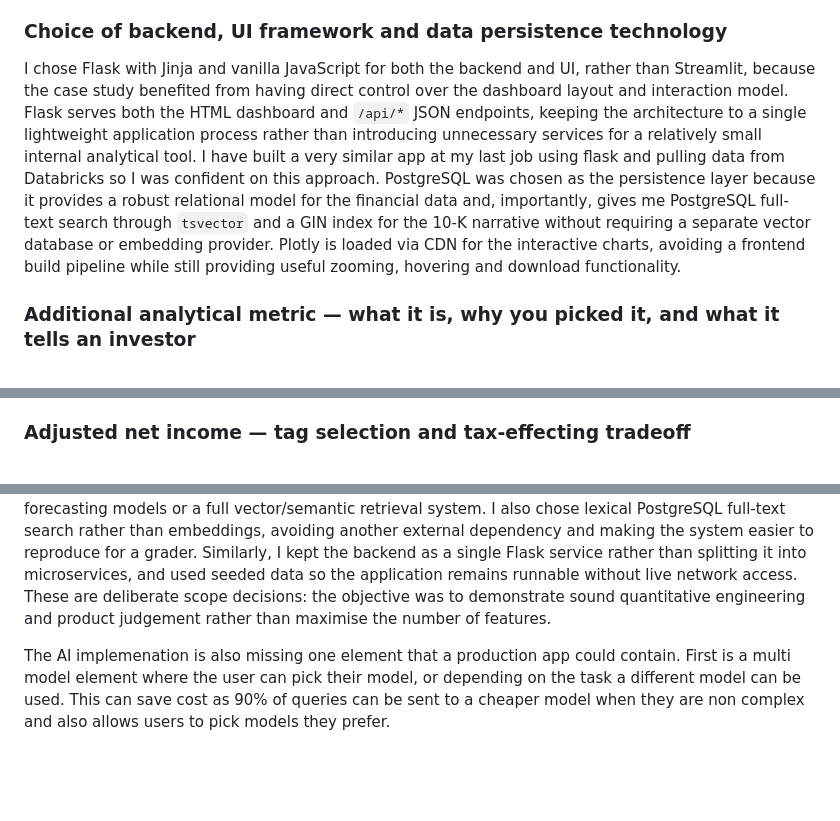
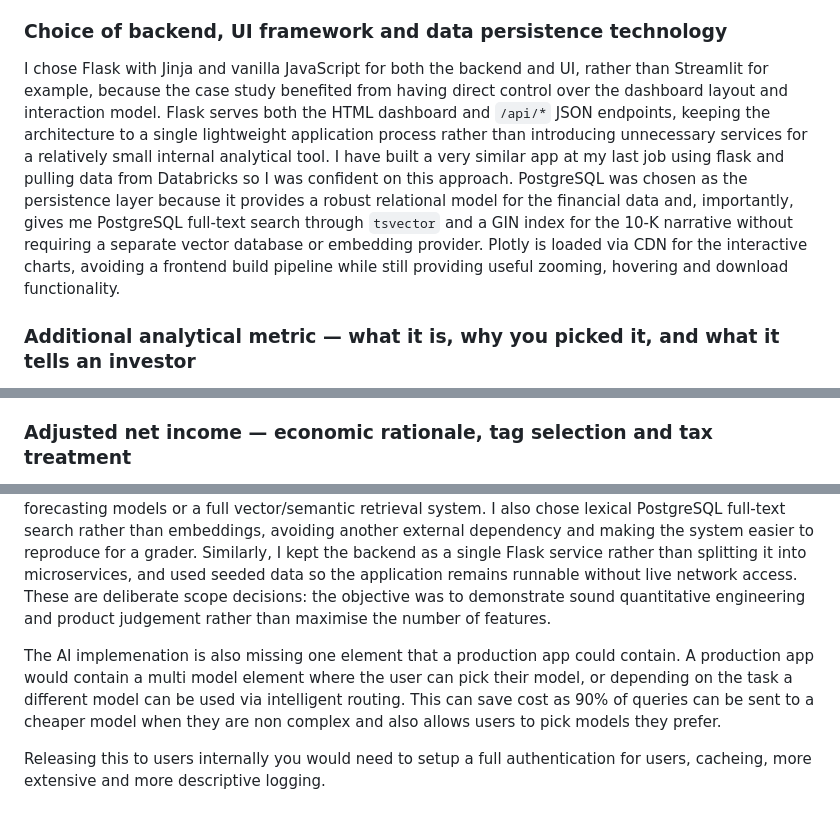
Before and after one commit to TEP-DEV-ACT/Powell_Thomas_QuantDev_CaseStudy, a Markdown page: DESIGN.md, 3 parts joined by grey strips. Rendered like a GitHub page; blank space fills up the shorter version.

```diff
--- a/DESIGN.md
+++ b/DESIGN.md
@@ -14,11 +12,11 @@ I used Claude as a tool-use agent specifically for the natural-language Q&A laye
 
 ### Choice of backend, UI framework and data persistence technology
 
-I chose Flask with Jinja and vanilla JavaScript for both the backend and UI, rather than Streamlit, because the case study benefited from having direct control over the dashboard layout and interaction model. Flask serves both the HTML dashboard and `/api/*` JSON endpoints, keeping the architecture to a single lightweight application process rather than introducing unnecessary services for a relatively small internal analytical tool.  I have built a very similar app at my last job using flask and pulling data from Databricks so I was confident on this approach. PostgreSQL was chosen as the persistence layer because it provides a robust relational model for the financial data and, importantly, gives me PostgreSQL full-text search through `tsvector` and a GIN index for the 10-K narrative without requiring a separate vector database or embedding provider. Plotly is loaded via CDN for the interactive charts, avoiding a frontend build pipeline while still providing useful zooming, hovering and download functionality.
+I chose Flask with Jinja and vanilla JavaScript for both the backend and UI, rather than Streamlit for example, because the case study benefited from having direct control over the dashboard layout and interaction model. Flask serves both the HTML dashboard and `/api/*` JSON endpoints, keeping the architecture to a single lightweight application process rather than introducing unnecessary services for a relatively small internal analytical tool.  I have built a very similar app at my last job using flask and pulling data from Databricks so I was confident on this approach. PostgreSQL was chosen as the persistence layer because it provides a robust relational model for the financial data and, importantly, gives me PostgreSQL full-text search through `tsvector` and a GIN index for the 10-K narrative without requiring a separate vector database or embedding provider. Plotly is loaded via CDN for the interactive charts, avoiding a frontend build pipeline while still providing useful zooming, hovering and download functionality.
 
 ### Additional analytical metric — what it is, why you picked it, and what it tells an investor
 
 My additional metric is the **Capex Cycle Beta**, supported by **Capex Intensity**. Capex intensity measures capital expenditure as a percentage of revenue, showing how much of each revenue dollar a company is reinvesting into physical or computing capacity. Capex Cycle Beta goes a step further by comparing the company's year-on-year capex growth with the year-on-year growth of the national private non-residential investment capex series from FRED. I chose it because the investment thesis behind the universe is heavily connected to the AI and infrastructure capex cycle: Microsoft and Google are major spenders, while Nvidia and Eaton are suppliers into that spending cycle, with Apple acting as a useful control. The metric therefore helps distinguish simply *high* capex from capex that is accelerating relative to the wider economy, which can give an investor an indication of whether a company may be early or late in the capital-spending cycle.
 
-### Adjusted net income — tag selection and tax-effecting tradeoff
+### Adjusted net income — economic rationale, tag selection and tax treatment
 
@@ -28,4 +26,6 @@ My additional metric is the **Capex Cycle Beta**, supported by **Capex Intensity
 
 The main tradeoff was choosing breadth and a robust end-to-end architecture over building a much more sophisticated research platform. Within the roughly 8–10 hour time box, I prioritised reliable ingestion, normalisation, cross-source joins, a usable dashboard and a grounded AI interface rather than adding features such as analyst estimates, forward guidance, price targets, portfolio construction, forecasting models or a full vector/semantic retrieval system. I also chose lexical PostgreSQL full-text search rather than embeddings, avoiding another external dependency and making the system easier to reproduce for a grader. Similarly, I kept the backend as a single Flask service rather than splitting it into microservices, and used seeded data so the application remains runnable without live network access. These are deliberate scope decisions: the objective was to demonstrate sound quantitative engineering and product judgement rather than maximise the number of features.
 
-The AI implemenation is also missing one element that a production app could contain. First is a multi model element where the user can pick their model, or depending on the task a different model can be used.  This can save cost as 90% of queries can be sent to a cheaper model when they are non complex and also allows users to pick models they prefer.
+The AI implemenation is also missing one element that a production app could contain. A production app would contain a multi model element where the user can pick their model, or depending on the task a different model can be used via intelligent routing.  This can save cost as 90% of queries can be sent to a cheaper model when they are non complex and also allows users to pick models they prefer.
+
+Releasing this to users internally you would need to setup a full authentication for users, cacheing, more extensive and more descriptive logging.
```
Also changed, not shown: other parts of DESIGN.md (+1 -3 lines).
